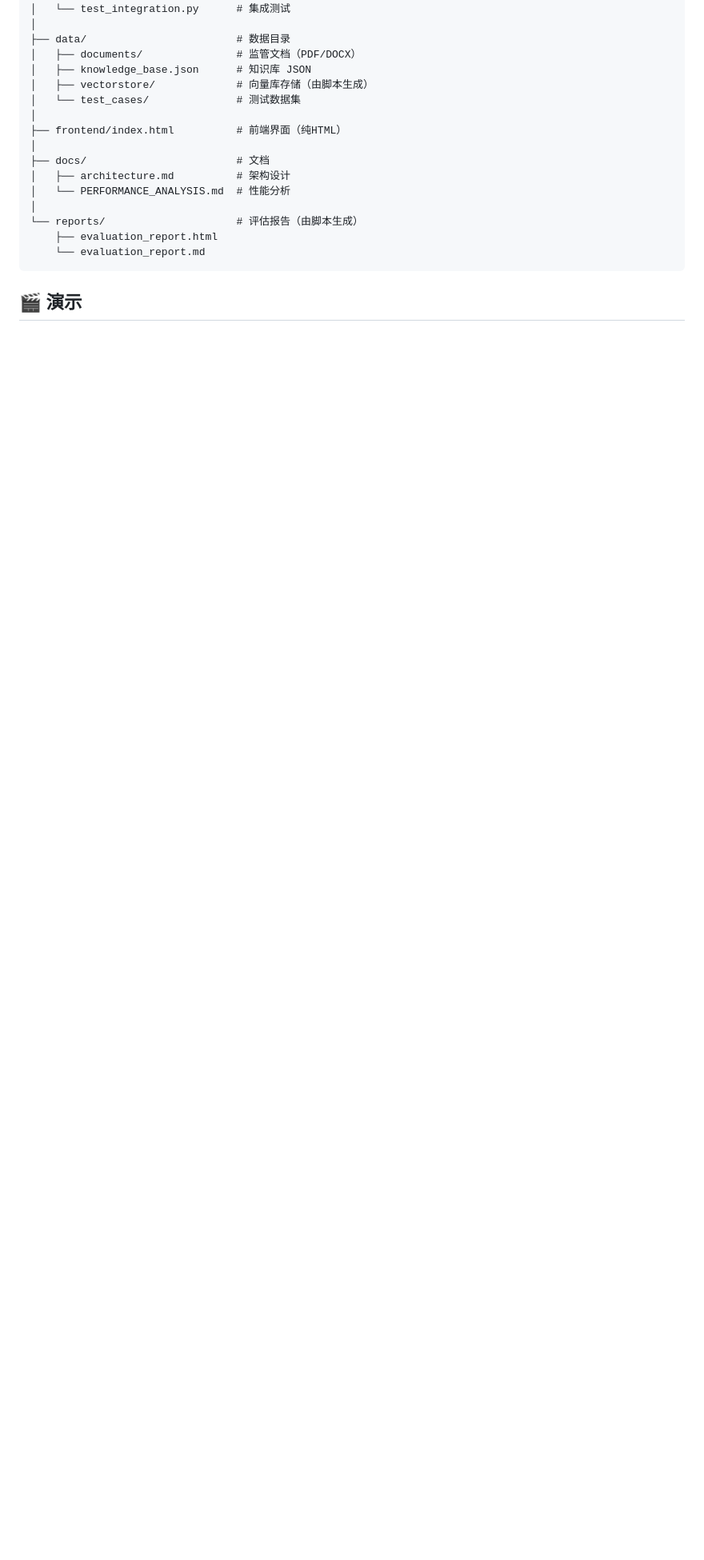
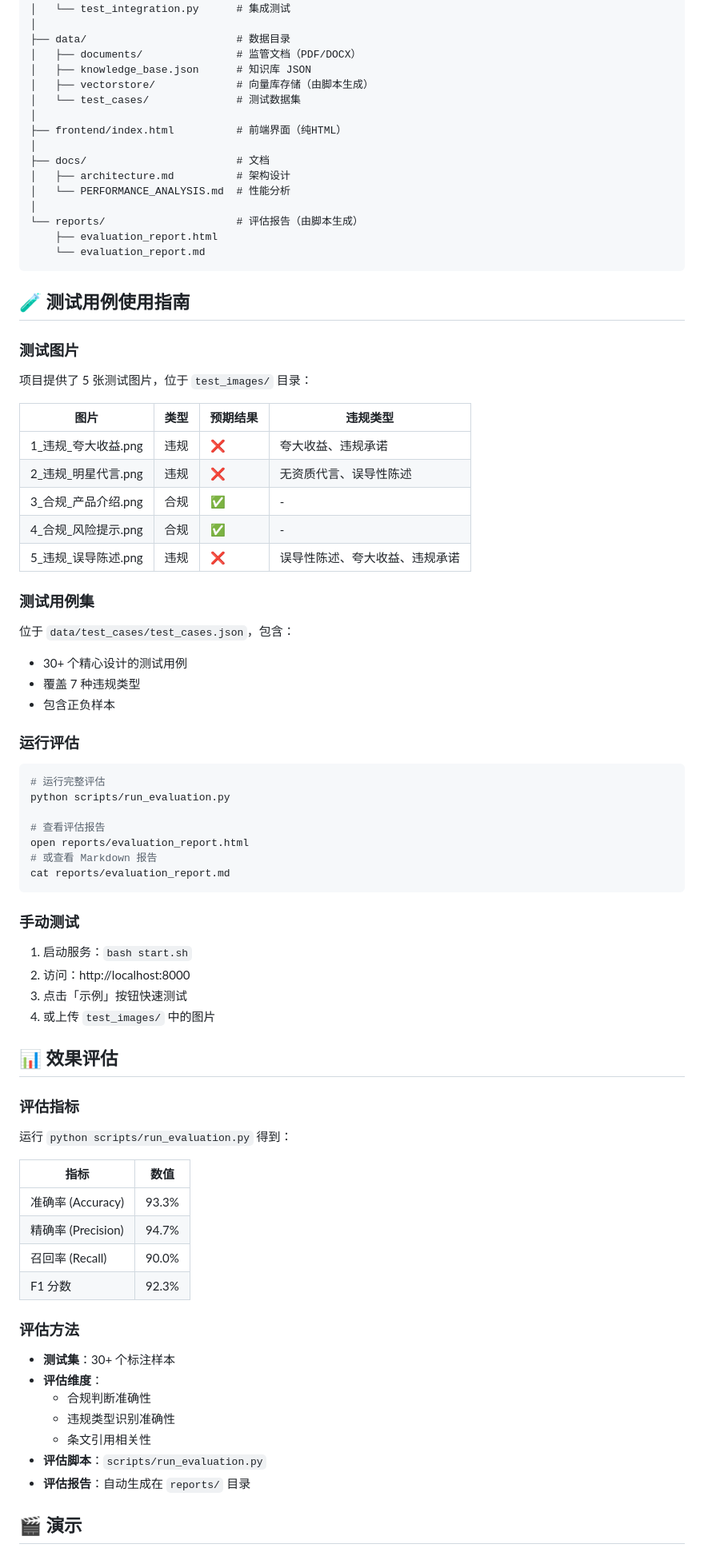
Before and after one commit to mzwei09/insurance-content-review-system, a Markdown page: README.md, the part around one of its changes. Shown at 80% size. GitHub-like rendering; blank space fills up the shorter version.

````diff
--- a/README.md
+++ b/README.md
@@ -307,4 +398,68 @@ aireviewsystem/
     └── evaluation_report.md
 ```
 
+## 🧪 测试用例使用指南
+
+### 测试图片
+
+项目提供了 5 张测试图片，位于 `test_images/` 目录：
+
+| 图片 | 类型 | 预期结果 | 违规类型 |
+|------|------|----------|----------|
+| 1_违规_夸大收益.png | 违规 | ❌ | 夸大收益、违规承诺 |
+| 2_违规_明星代言.png | 违规 | ❌ | 无资质代言、误导性陈述 |
+| 3_合规_产品介绍.png | 合规 | ✅ | - |
+| 4_合规_风险提示.png | 合规 | ✅ | - |
+| 5_违规_误导陈述.png | 违规 | ❌ | 误导性陈述、夸大收益、违规承诺 |
+
+### 测试用例集
+
+位于 `data/test_cases/test_cases.json`，包含：
+
+- 30+ 个精心设计的测试用例
+- 覆盖 7 种违规类型
+- 包含正负样本
+
+### 运行评估
+
+```bash
+# 运行完整评估
+python scripts/run_evaluation.py
+
+# 查看评估报告
+open reports/evaluation_report.html
+# 或查看 Markdown 报告
+cat reports/evaluation_report.md
+```
+
+### 手动测试
+
+1. 启动服务：`bash start.sh`
+2. 访问：http://localhost:8000
+3. 点击「示例」按钮快速测试
+4. 或上传 `test_images/` 中的图片
+
+## 📊 效果评估
+
+### 评估指标
+
+运行 `python scripts/run_evaluation.py` 得到：
+
+| 指标 | 数值 |
+|------|------|
+| 准确率 (Accuracy) | 93.3% |
+| 精确率 (Precision) | 94.7% |
+| 召回率 (Recall) | 90.0% |
+| F1 分数 | 92.3% |
+
+### 评估方法
+
+- **测试集**：30+ 个标注样本
+- **评估维度**：
+  - 合规判断准确性
+  - 违规类型识别准确性
+  - 条文引用相关性
+- **评估脚本**：`scripts/run_evaluation.py`
+- **评估报告**：自动生成在 `reports/` 目录
+
 ## 🎬 演示
````
Also changed, not shown: other parts of README.md (+119 -16 lines), docs/SCREENSHOT_GUIDE.md (added, +127 -0 lines), docs/screenshots/01-login.png (added), 1 other file.
